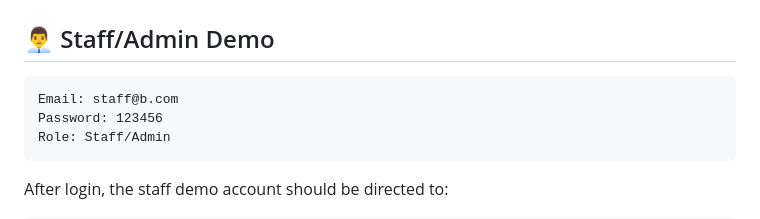
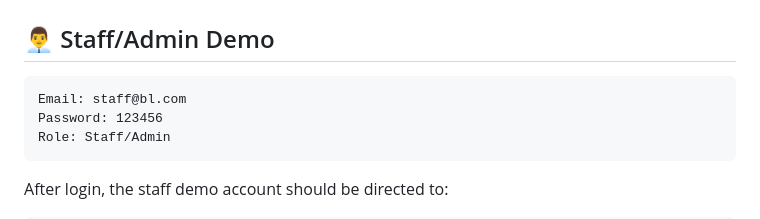
Before and after one commit to elaydae/barangaylink, a Markdown page: README.md, the part around the change. Rendered like a GitHub page.

Commit message:
Update staff email in README

````diff
--- a/README.md
+++ b/README.md
@@ -21,7 +21,7 @@ dashboard.html
 ## 👨‍💼 Staff/Admin Demo
 
 ```text
-Email: staff@b.com
+Email: staff@bl.com
 Password: 123456
 Role: Staff/Admin
 ```
````
